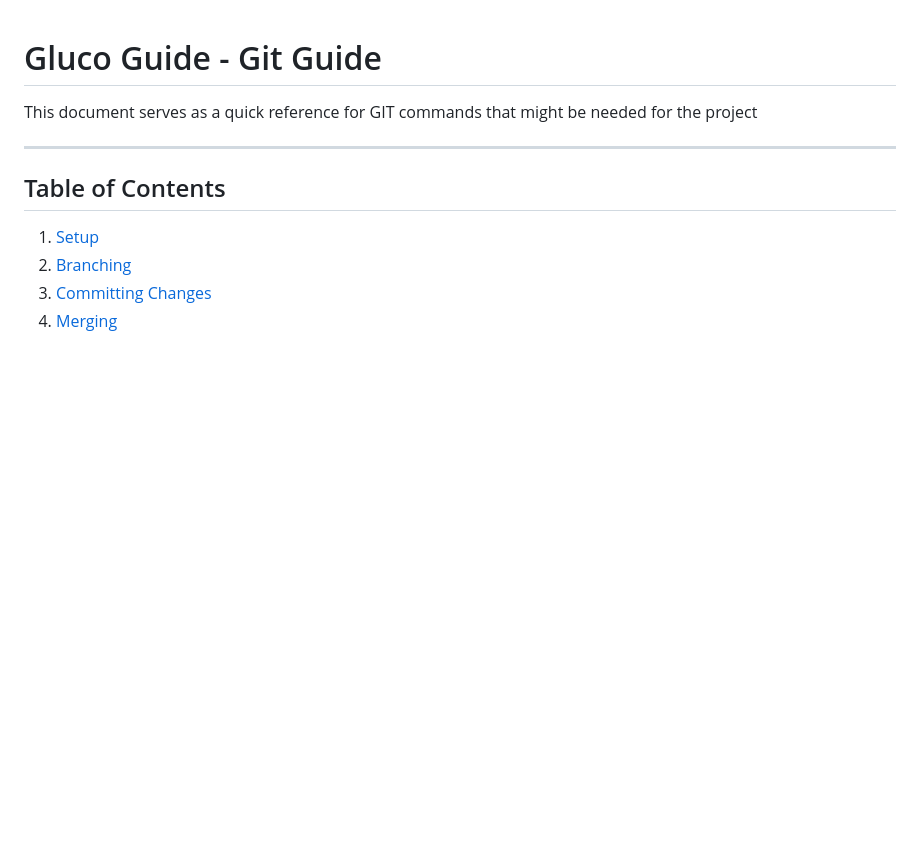
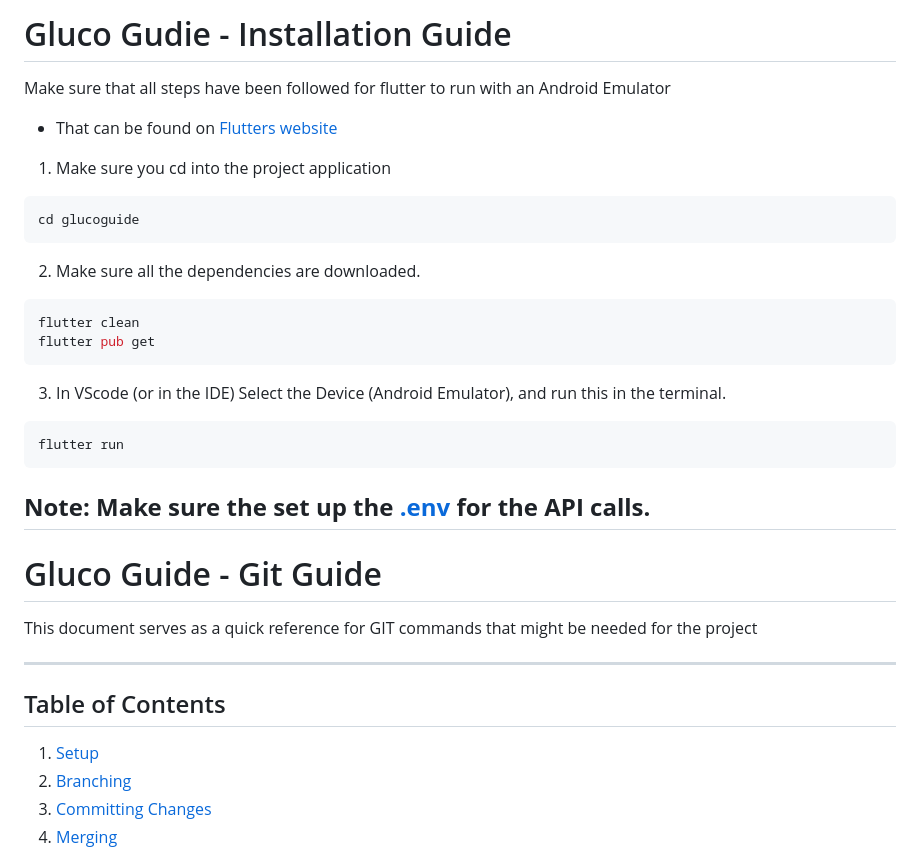
Before and after one commit to UNO-CSCI4830/GlucoGuide, a Markdown page: README.md, the part around the change. GitHub-like rendering; blank space fills up the shorter version.

````diff
--- a/README.md
+++ b/README.md
@@ -1,3 +1,24 @@
+# Gluco Gudie - Installation Guide
+
+Make sure that all steps have been followed for flutter to run with an Android Emulator
+- That can be found on [Flutters website](https://flutter.dev/)
+
+1. Make sure you cd into the project application
+```bash
+cd glucoguide
+```
+2. Make sure all the dependencies are downloaded.
+```bash
+flutter clean
+flutter pub get
+```
+3. In VScode (or in the IDE) Select the Device (Android Emulator), and run this in the terminal.
+```bash
+flutter run
+```
+**Note: Make sure the set up the [.env](#setup-nutritionix) for the API calls.**
+---
+
 # Gluco Guide - Git Guide
 
 This document serves as a quick reference for GIT commands that might be needed for the project
````
